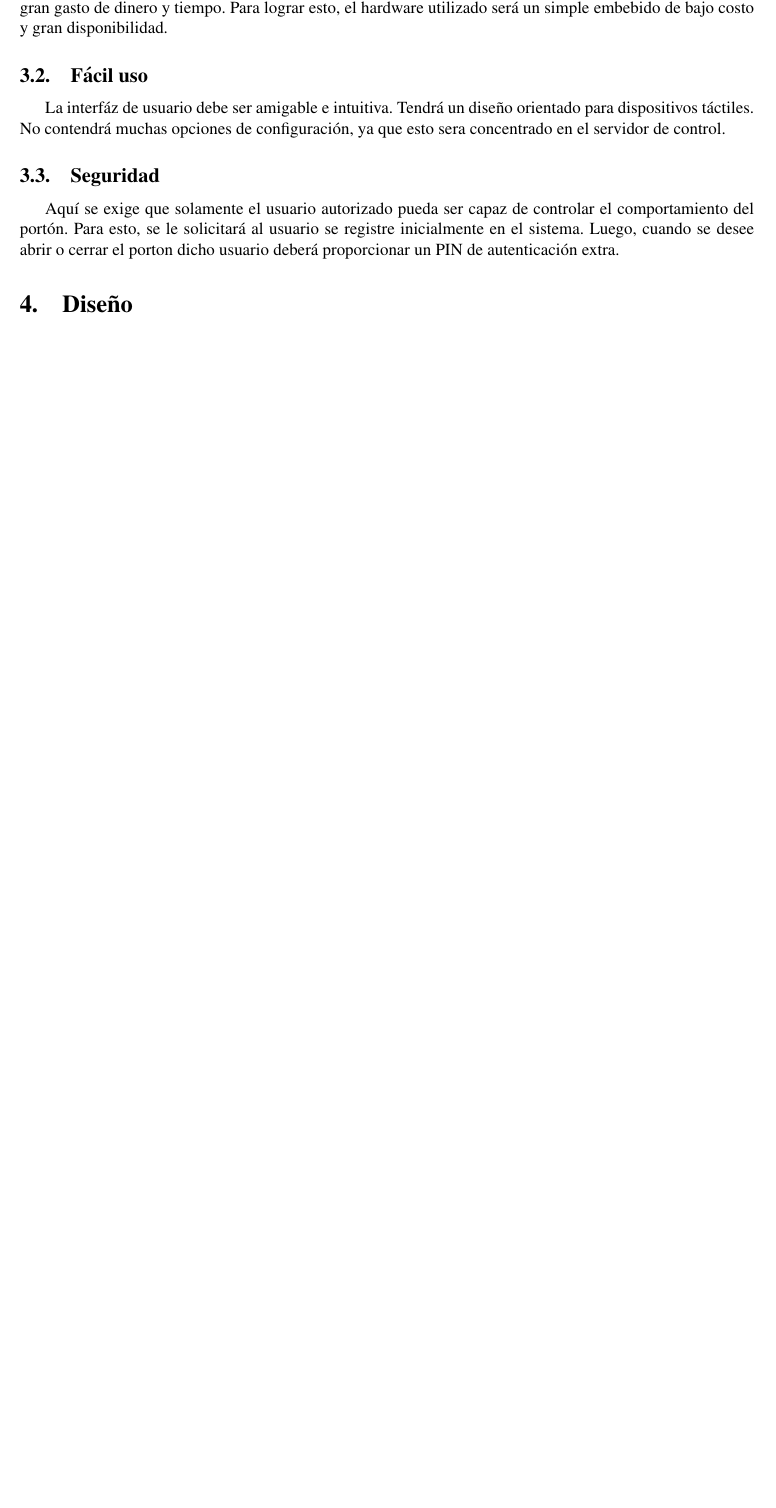
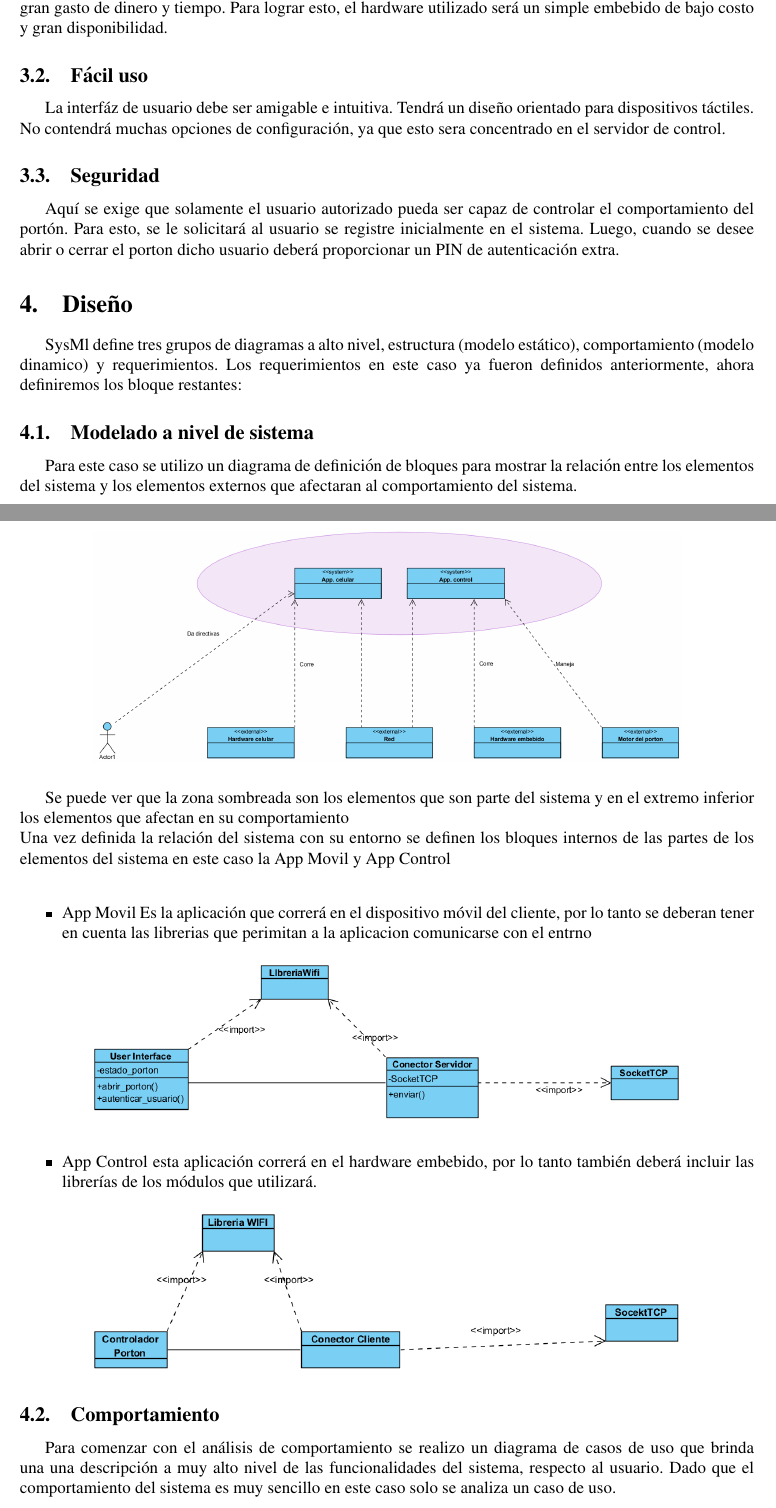
Before and after one commit to maguerreberry/TpFinalSistComp, a LaTeX document (informe/informe_tp_final_sist_comp.tex): part of page 3 of 4 before the commit and two parts of pages 3 and 4 of 6 after it, the two joined at a grey line, cut so that both start at the same text, the shorter picture padded with empty space. Compiled offline with pdfLaTeX.

Commit message:
Agrego Diagramas

```diff
--- a/informe/informe_tp_final_sist_comp.tex
+++ b/informe/informe_tp_final_sist_comp.tex
@@ -151,4 +151,26 @@ La interfáz de usuario debe ser amigable e intuitiva. Tendrá un diseño orient
 \subsection{Seguridad}
 Aquí se exige que solamente el usuario autorizado pueda ser capaz de controlar el comportamiento del portón. Para esto, se le solicitará al usuario se registre inicialmente en el sistema. Luego, cuando se desee abrir o cerrar el porton dicho usuario deberá proporcionar un PIN de autenticación extra.
 \section{Diseño}
+SysMl define tres grupos de diagramas a alto nivel, estructura (modelo estático), comportamiento (modelo dinamico) y requerimientos. Los requerimientos en este caso ya fueron definidos anteriormente, ahora definiremos los bloque restantes:
+\subsection{Modelado a nivel de sistema}
+Para este caso se utilizo un diagrama de definición de bloques para mostrar la relación entre los elementos del sistema y los elementos externos que afectaran al comportamiento del sistema.
+\begin{figure}[H]
+	\center{\includegraphics[width=0.8\linewidth]{./images/Diagrama de estructura.png}}
+\end{figure}
+Se puede ver que la zona sombreada son los elementos que son parte del sistema y en el extremo inferior los elementos que afectan en su comportamiento
+\\
+Una vez definida la relación del sistema con su entorno se definen los bloques internos de las partes de los elementos del sistema en este caso la App Movil y App Control
+\\
+\begin{itemize}
+	\item App Movil Es la aplicación que correrá en el dispositivo móvil del cliente, por lo tanto se deberan tener en cuenta las librerias que perimitan a la aplicacion comunicarse con el entrno
+	\begin{figure}[H]
+		\centering{\includegraphics[width=0.8\linewidth]{./images/AppCelular.png}}
+	\end{figure}
+	\item App Control esta aplicación correrá en el hardware embebido, por lo tanto también deberá incluir las librerías de los módulos que utilizará.
+	\begin{figure}[H]
+		\centering \includegraphics[width=0.8\linewidth]{./images/AppControl.png}
+	\end{figure}
+\end{itemize}
 
+\subsection{Comportamiento}
+Para comenzar con el análisis de comportamiento se realizo un diagrama de casos de uso que brinda una una descripción a muy alto nivel de las funcionalidades del sistema, respecto al usuario. Dado que el comportamiento del sistema es muy sencillo en este caso solo se analiza un caso de uso.
@@ -154,0 +180 @@ Aquí se exige que solamente el usuario autorizado pueda ser capaz de controlar
+\end{figure}
```
Also changed, not shown: informe/images/Actividad.png (added), informe/images/AppCelular.png (added), informe/images/AppControl.png (added), informe/images/Caso de Uso_ Abrir_ Cerrar porton .png (added), informe/images/CasosDeUso.png (added), informe/images/Diagrama de estructura.png (added), informe/images/Internal Block Diagram1.png (added), informe/images/Requerimientos Funcionales.png (added), informe/images/Secuencia.png (added), informe/images/disparo_piezaA.png (added), informe/informe_tp_final_sist_comp.pdf, informe/informe_tp_final_sist_comp.tex (11 more changed lines), 5 other files.
